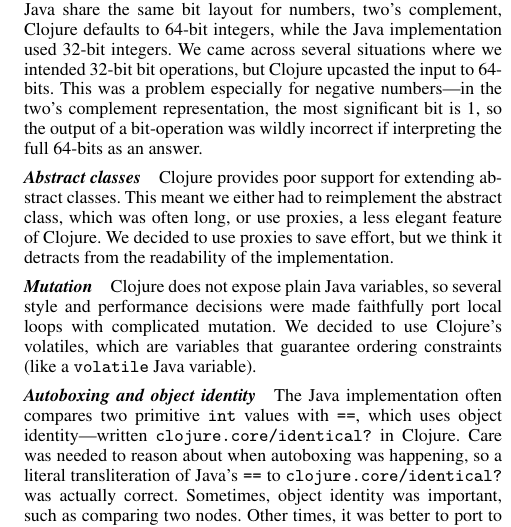
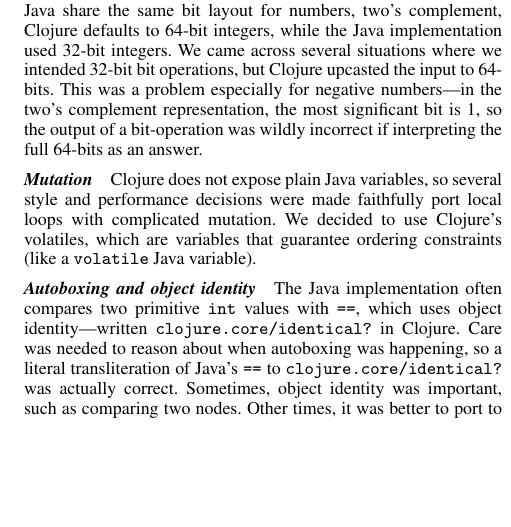
Before and after one commit to frenchy64/hamt-tutorial, a LaTeX paper (paper/paper.tex): part of one column of page 4 of 6, cut so that both start at the same text, the shorter picture padded with empty space. The pictures show the PDF file paper/paper.pdf that the author committed with the source.

Commit message:
remove paragraph

```diff
--- a/paper/paper.tex
+++ b/paper/paper.tex
@@ -969,16 +969,16 @@
 was wildly incorrect if interpreting the full
 64-bits as an answer.
 
-\paragraph{Abstract classes}
-Clojure provides poor support for
-extending abstract classes. This meant
-we either had to reimplement the abstract class,
-which was often long, or use proxies, a less
-elegant feature of Clojure.
+%\paragraph{Abstract classes}
+%Clojure provides poor support for
+%extending abstract classes. This meant
+%we either had to reimplement the abstract class,
+%which was often long, or use proxies, a less
+%elegant feature of Clojure.
+%%
+%We decided to use proxies to save effort, but we think it detracts
+%from the readability of the implementation.
 %
-We decided to use proxies to save effort, but we think it detracts
-from the readability of the implementation.
-
 \paragraph{Mutation}
 Clojure does not expose plain Java variables, so several
 style and performance decisions were made faithfully port
```
Also changed, not shown: paper/paper.pdf.
